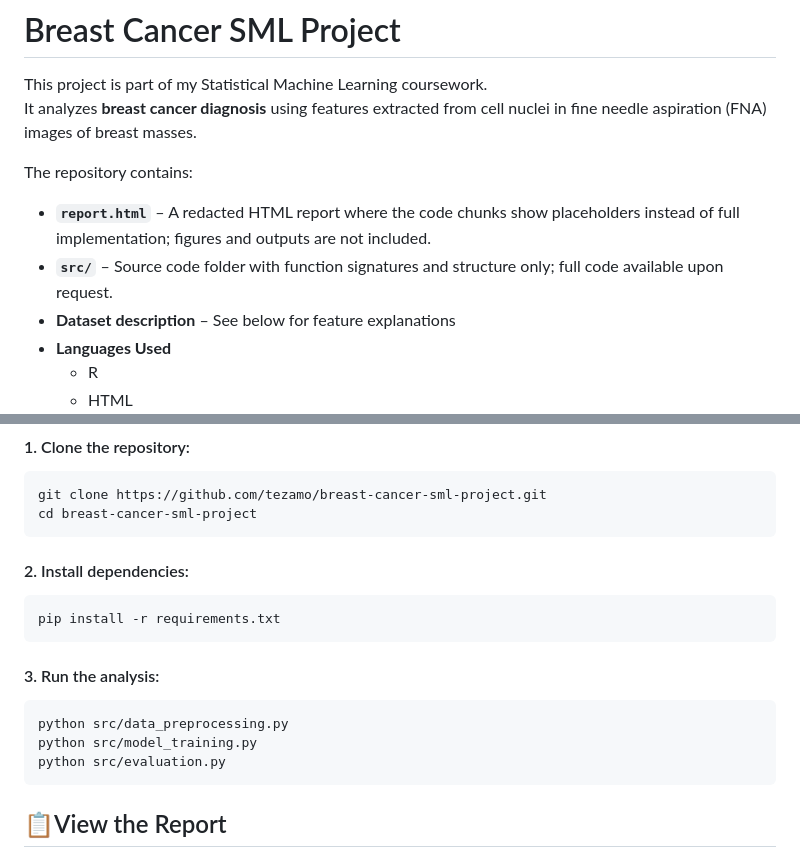
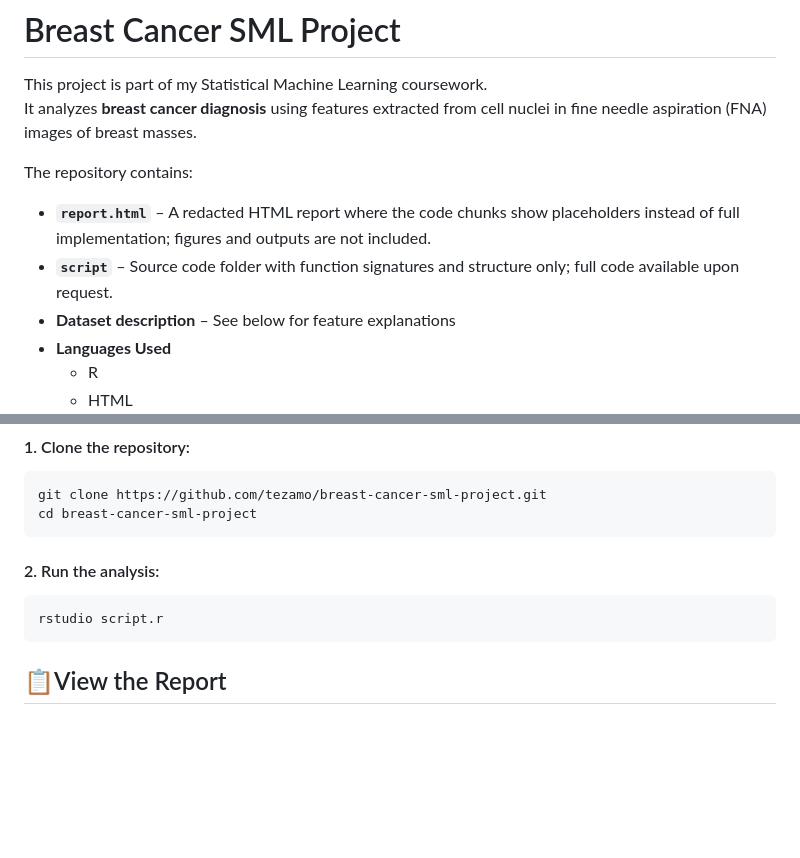
Before and after one commit to mortezamotegh/breast-cancer-sml-project, a Markdown page: README.md, 2 parts joined by grey strips. GitHub-like rendering; blank space fills up the shorter version.

Commit message:
updatereadme

````diff
--- a/README.md
+++ b/README.md
@@ -5,7 +5,7 @@ It analyzes **breast cancer diagnosis** using features extracted from cell nucle
 
 The repository contains:
 - **`report.html`** – A redacted HTML report where the code chunks show placeholders instead of full implementation; figures and outputs are not included.
-- **`src/`** – Source code folder with function signatures and structure only; full code available upon request.
+- **`script`** – Source code folder with function signatures and structure only; full code available upon request.
 - **Dataset description** – See below for feature explanations
 - **Languages Used**
   - R
@@ -78,16 +78,11 @@ Breast Cancer SML/
    ```
 
 
-#### 2. Install dependencies:
-   ```bash
-   pip install -r requirements.txt
-   ```
 
-#### 3. Run the analysis:
+
+#### 2. Run the analysis:
    ``` bash
-  python src/data_preprocessing.py
-  python src/model_training.py
-  python src/evaluation.py
+  rstudio script.r
    ```
 
 ## 📋View the Report
````
